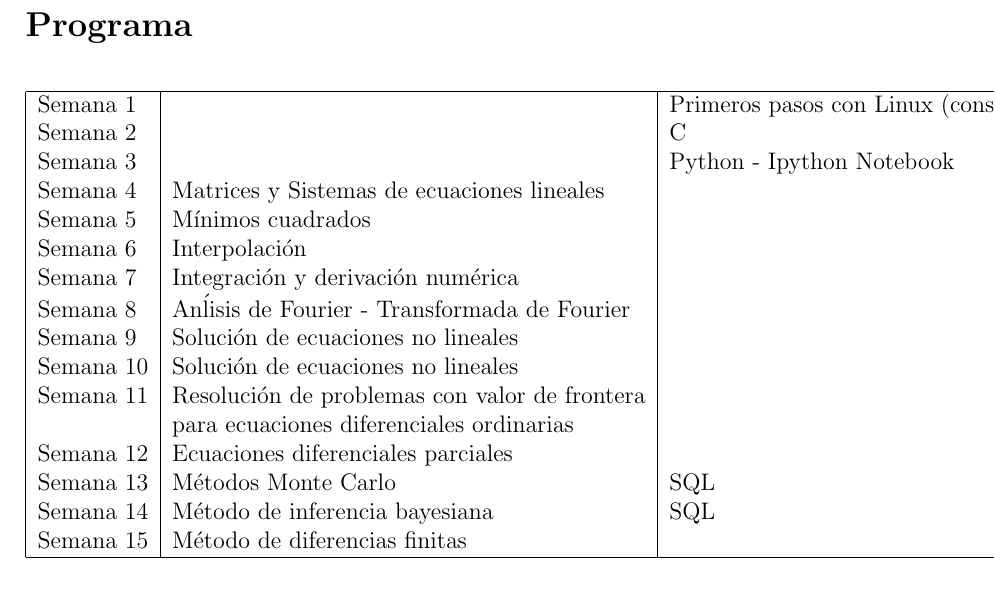
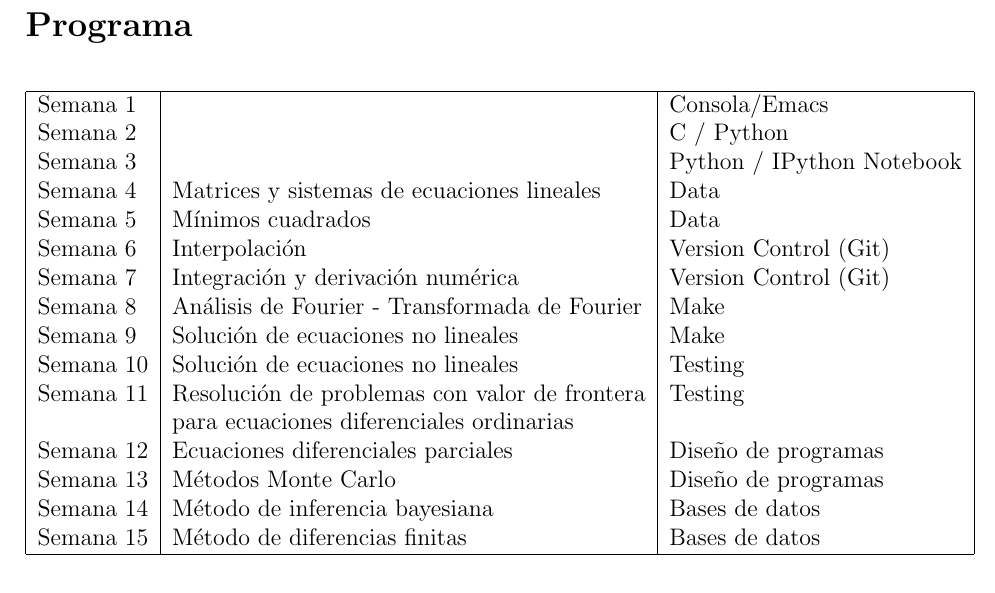
Before and after one commit to juancramos/ComputationalPhysicsUniandes, a LaTeX document (syllabus/syllabus.tex): part of page 2 of 2, cut so that both start at the same text. Compiled offline with pdfLaTeX.

Commit message:
version del syllabus con partes de carpinteria

```diff
--- a/syllabus/syllabus.tex
+++ b/syllabus/syllabus.tex
@@ -35,22 +35,22 @@ Habr\'an 10 talleres para entregar, cada uno con un valor del 8\%. Habr\'a 2 qui
 \begin{center}
 \begin{tabular}{|l|l|l|}
 \hline
-Semana 1 & &Primeros pasos con Linux (consola, emacs)\\
-Semana 2 & & C \\
-Semana 3 & &Python - Ipython Notebook\\
-Semana 4 & Matrices y Sistemas de ecuaciones lineales &\\
-Semana 5 & M\'inimos cuadrados & \\
-Semana 6 & Interpolaci\'on & \\
-Semana 7 & Integraci\'on y derivaci\'on num\'erica & \\
-Semana 8 & An\'lisis de Fourier - Transformada de Fourier & \\
-Semana 9 & Soluci\'on de ecuaciones no lineales & \\
-Semana 10 & Soluci\'on de ecuaciones no lineales &\\
-Semana 11 & Resoluci\'on de problemas con valor de frontera \\
-          & para ecuaciones diferenciales ordinarias &\\
-Semana 12 & Ecuaciones diferenciales parciales &\\
-Semana 13 & M\'etodos Monte Carlo & SQL\\
-Semana 14 & M\'etodo de inferencia bayesiana& SQL\\
-Semana 15 & M\'etodo de diferencias finitas &\\
+Semana 1 & &Consola/Emacs\\
+Semana 2 & &C / Python\\
+Semana 3 & &Python / IPython Notebook\\
+Semana 4 & Matrices y sistemas de ecuaciones lineales & Data \\
+Semana 5 & M\'inimos cuadrados & Data \\
+Semana 6 & Interpolaci\'on & Version Control (Git)\\
+Semana 7 & Integraci\'on y derivaci\'on num\'erica & Version Control (Git)\\
+Semana 8 & An\'alisis de Fourier - Transformada de Fourier & Make\\
+Semana 9 & Soluci\'on de ecuaciones no lineales & Make\\
+Semana 10 & Soluci\'on de ecuaciones no lineales & Testing\\
+Semana 11 & Resoluci\'on de problemas con valor de frontera & Testing\\
+          & para ecuaciones diferenciales ordinarias & \\
+Semana 12 & Ecuaciones diferenciales parciales & Dise\~no de programas\\
+Semana 13 & M\'etodos Monte Carlo & Dise\~no de programas\\
+Semana 14 & M\'etodo de inferencia bayesiana& Bases de datos\\
+Semana 15 & M\'etodo de diferencias finitas & Bases de datos\\
 \hline
 \end{tabular}
 \end{center}
```
